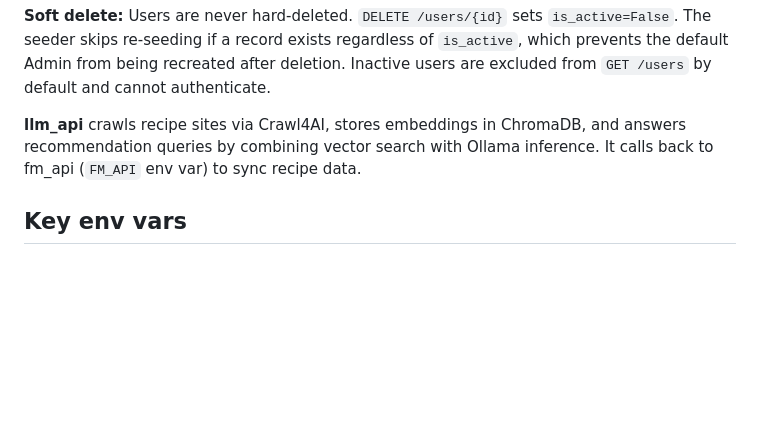
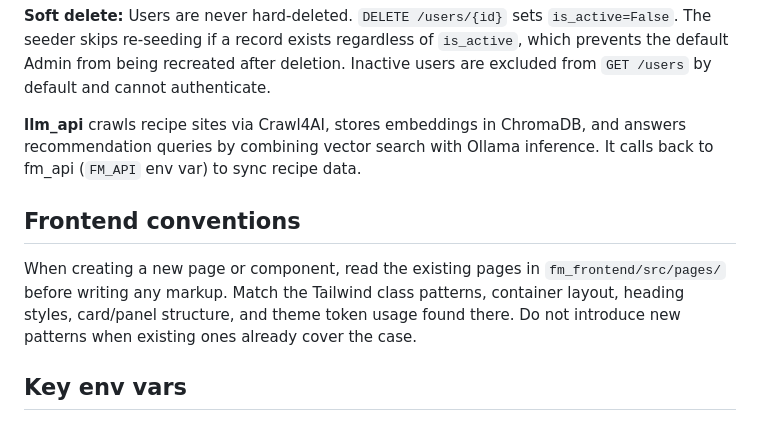
Before and after one commit to TheRoaringPigeon/Food_Manager, a Markdown page: CLAUDE.md, the part around the change. Drawn GitHub-style; blank space fills up the shorter version.

Commit message:
update claude behavior

```diff
--- a/CLAUDE.md
+++ b/CLAUDE.md
@@ -73,6 +73,10 @@ pytest tests/test_health.py::test_health_endpoint  # single test
 
 **llm_api** crawls recipe sites via Crawl4AI, stores embeddings in ChromaDB, and answers recommendation queries by combining vector search with Ollama inference. It calls back to fm_api (`FM_API` env var) to sync recipe data.
 
+## Frontend conventions
+
+When creating a new page or component, read the existing pages in `fm_frontend/src/pages/` before writing any markup. Match the Tailwind class patterns, container layout, heading styles, card/panel structure, and theme token usage found there. Do not introduce new patterns when existing ones already cover the case.
+
 ## Key env vars
 
 `fm_api`: `JWT_SECRET_KEY`, `JWT_EXPIRY_MINUTES`, `LLM_API` (→ llm_api base URL), `API_CONTEXT_PATH` (default `/food-manager/api`)
```
